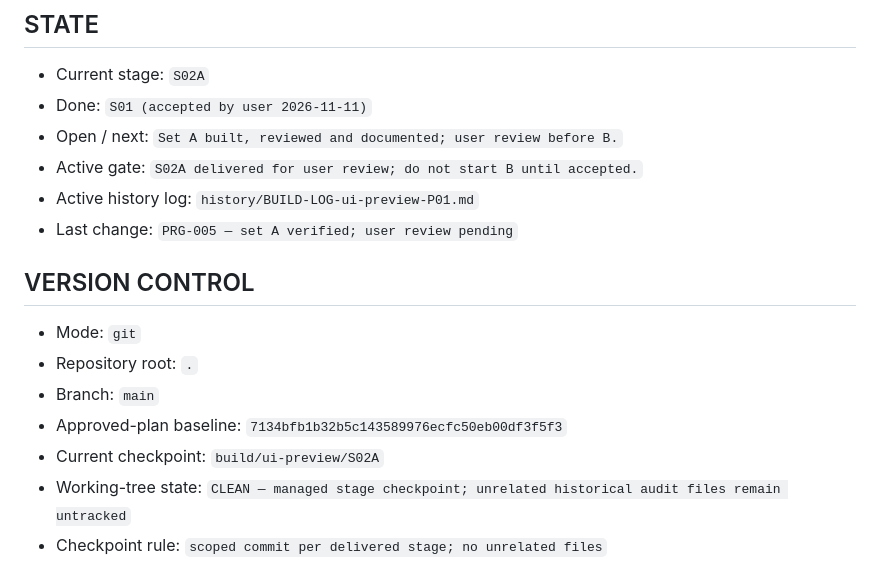
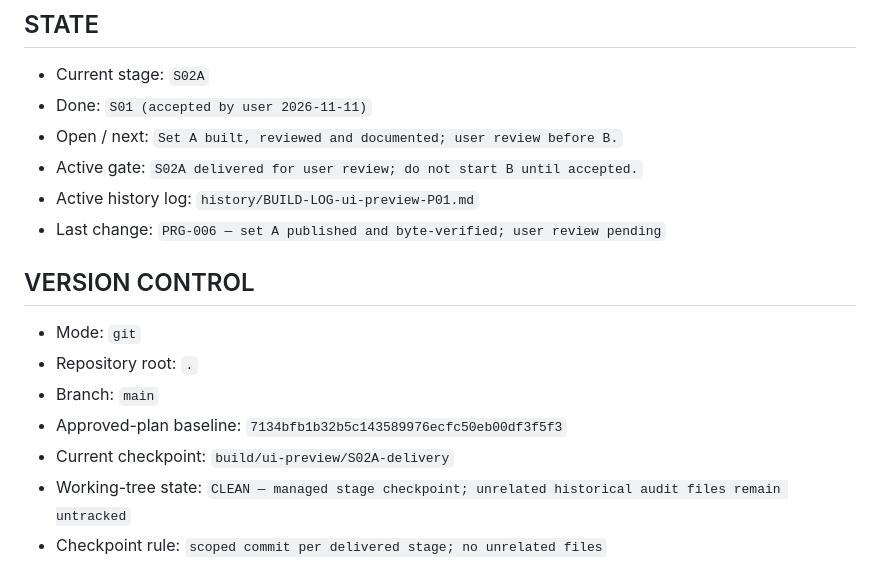
Before and after one commit to zenithjuno/schedule-swap-pp, a Markdown page: docs/BUILD-CONTROL-ui-preview.md, the part around the change. Rendered like a GitHub page.

```diff
--- a/docs/BUILD-CONTROL-ui-preview.md
+++ b/docs/BUILD-CONTROL-ui-preview.md
@@ -41,14 +41,14 @@
 - Open / next: `Set A built, reviewed and documented; user review before B.`
 - Active gate: `S02A delivered for user review; do not start B until accepted.`
 - Active history log: `history/BUILD-LOG-ui-preview-P01.md`
-- Last change: `PRG-005 — set A verified; user review pending`
+- Last change: `PRG-006 — set A published and byte-verified; user review pending`
 
 ## VERSION CONTROL
 - Mode: `git`
 - Repository root: `.`
 - Branch: `main`
 - Approved-plan baseline: `7134bfb1b32b5c143589976ecfc50eb00df3f5f3`
-- Current checkpoint: `build/ui-preview/S02A`
+- Current checkpoint: `build/ui-preview/S02A-delivery`
 - Working-tree state: `CLEAN — managed stage checkpoint; unrelated historical audit files remain untracked`
 - Checkpoint rule: `scoped commit per delivered stage; no unrelated files`
 
```
Also changed, not shown: docs/history/BUILD-LOG-ui-preview-P01.md (+7 -0 lines).
